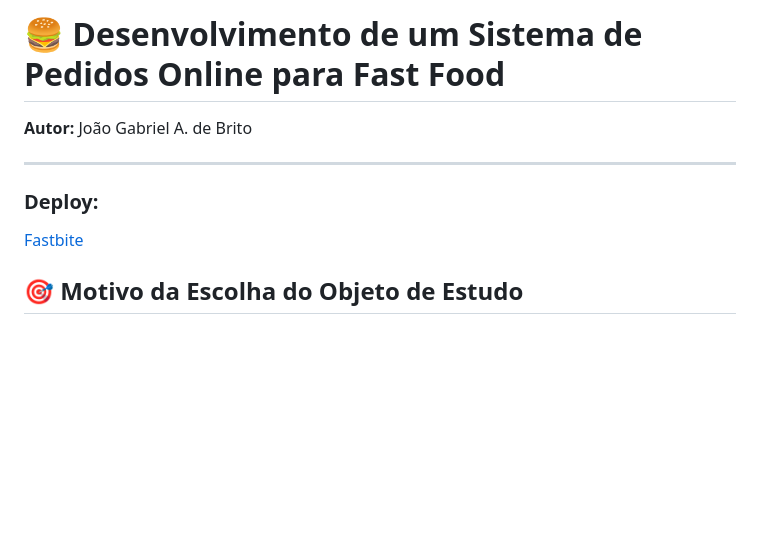
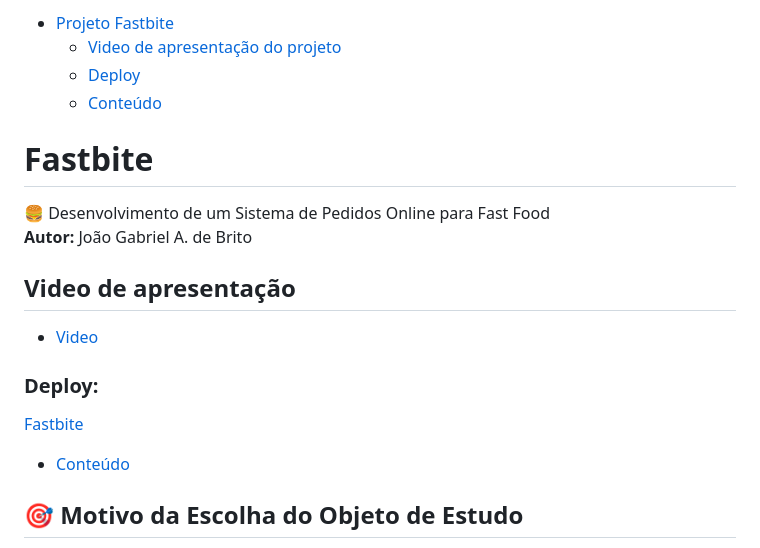
Before and after one commit to dablorr/Fastbite, a Markdown page: README.md, the part around the change. Drawn GitHub-style; blank space fills up the shorter version.

```diff
--- a/README.md
+++ b/README.md
@@ -1,11 +1,22 @@
-# 🍔 Desenvolvimento de um Sistema de Pedidos Online para Fast Food
+
+- [Projeto Fastbite](#Fastbite)
+  - [Video de apresentação do projeto](#Video-de-apresentação)
+  -  [Deploy](#Deploy)
+    - [Conteúdo](#Conteúdo)
+
+# Fastbite
+🍔 Desenvolvimento de um Sistema de Pedidos Online para Fast Food
 **Autor:** João Gabriel A. de Brito
 
----
+## Video de apresentação
+
+- [Video](./Apresentação.mp4)
+
 ### Deploy:
 
 [Fastbite](https://dablorr.github.io/Fastbite/)
 
+- [Conteúdo](#Conteúdo)
 ## 🎯 Motivo da Escolha do Objeto de Estudo
 Decidi focar neste projeto porque um banco de dados bem estruturado é a base essencial de qualquer sistema de pedidos online, especialmente para fast food, onde rapidez e organização são fundamentais. Entender profundamente como criar e integrar um banco de dados robusto com o site me permitiu aplicar conceitos práticos que garantem eficiência, segurança e uma experiência do usuário fluida.
 
```
